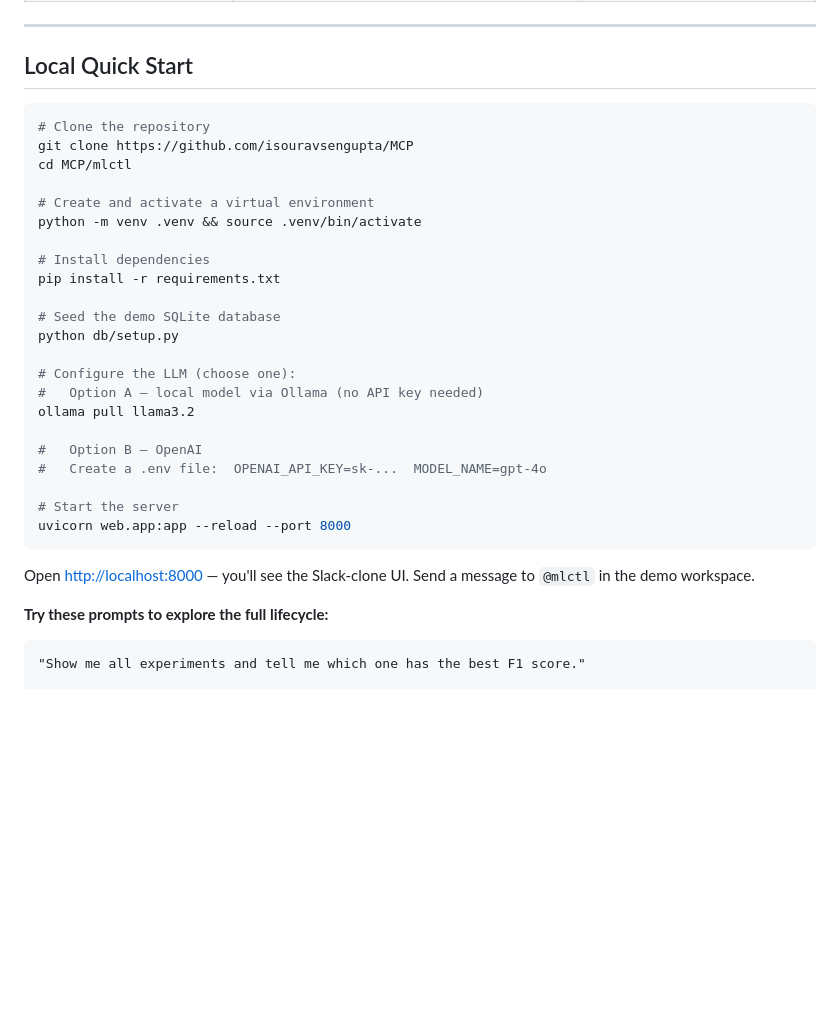
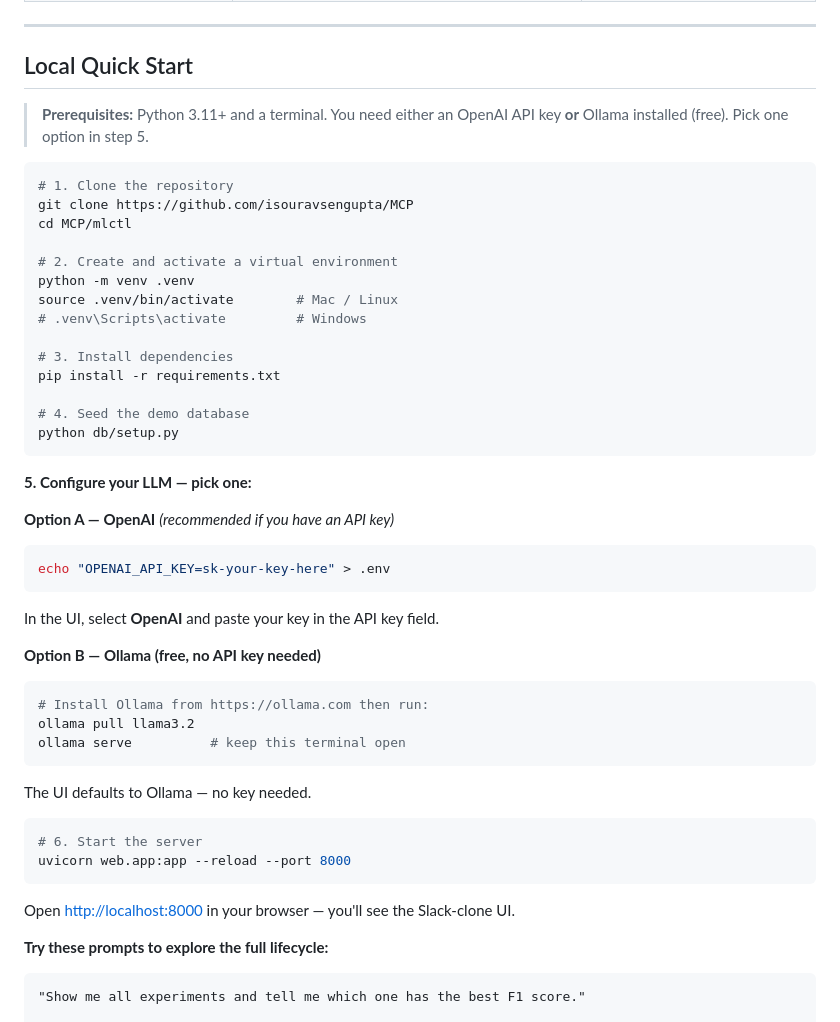
Before and after one commit to isouravsengupta/MCP, a Markdown page: mlctl/README.md, the part around the change. GitHub-like rendering; blank space fills up the shorter version.

Commit message:
docs: clearer quickstart with OpenAI and Ollama options

````diff
--- a/mlctl/README.md
+++ b/mlctl/README.md
@@ -390,32 +390,47 @@ All charts use Netflix's dark palette (near-black background, red accent `#E5091
 
 ## Local Quick Start
 
+> **Prerequisites:** Python 3.11+ and a terminal. You need either an OpenAI API key **or** Ollama installed (free). Pick one option in step 5.
+
 ```bash
-# Clone the repository
+# 1. Clone the repository
 git clone https://github.com/isouravsengupta/MCP
 cd MCP/mlctl
 
-# Create and activate a virtual environment
-python -m venv .venv && source .venv/bin/activate
+# 2. Create and activate a virtual environment
+python -m venv .venv
+source .venv/bin/activate        # Mac / Linux
+# .venv\Scripts\activate         # Windows
 
-# Install dependencies
+# 3. Install dependencies
 pip install -r requirements.txt
 
-# Seed the demo SQLite database
+# 4. Seed the demo database
 python db/setup.py
+```
 
-# Configure the LLM (choose one):
-#   Option A — local model via Ollama (no API key needed)
+**5. Configure your LLM — pick one:**
+
+**Option A — OpenAI** *(recommended if you have an API key)*
+```bash
+echo "OPENAI_API_KEY=sk-your-key-here" > .env
+```
+In the UI, select **OpenAI** and paste your key in the API key field.
+
+**Option B — Ollama (free, no API key needed)**
+```bash
+# Install Ollama from https://ollama.com then run:
 ollama pull llama3.2
+ollama serve          # keep this terminal open
+```
+The UI defaults to Ollama — no key needed.
 
-#   Option B — OpenAI
-#   Create a .env file:  OPENAI_API_KEY=sk-...  MODEL_NAME=gpt-4o
-
-# Start the server
+```bash
+# 6. Start the server
 uvicorn web.app:app --reload --port 8000
 ```
 
-Open [http://localhost:8000](http://localhost:8000) — you'll see the Slack-clone UI. Send a message to `@mlctl` in the demo workspace.
+Open [http://localhost:8000](http://localhost:8000) in your browser — you'll see the Slack-clone UI.
 
 **Try these prompts to explore the full lifecycle:**
 
````
